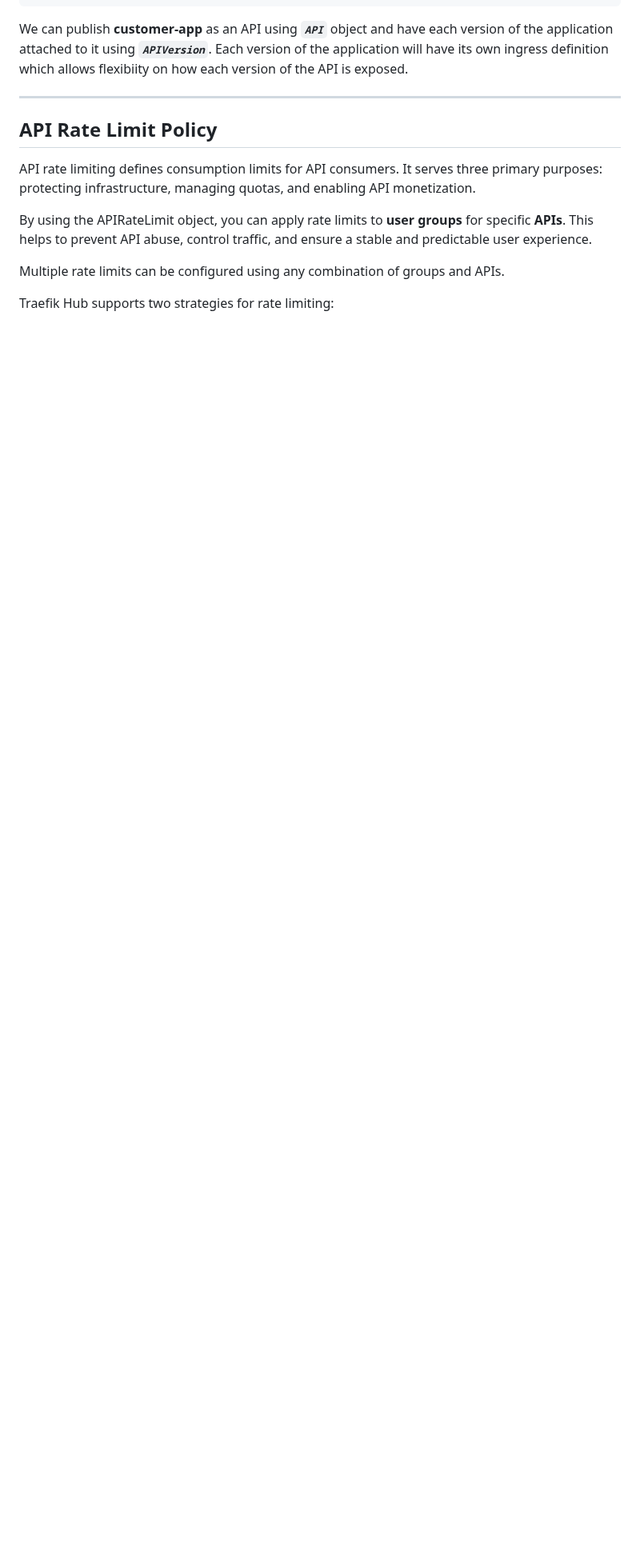
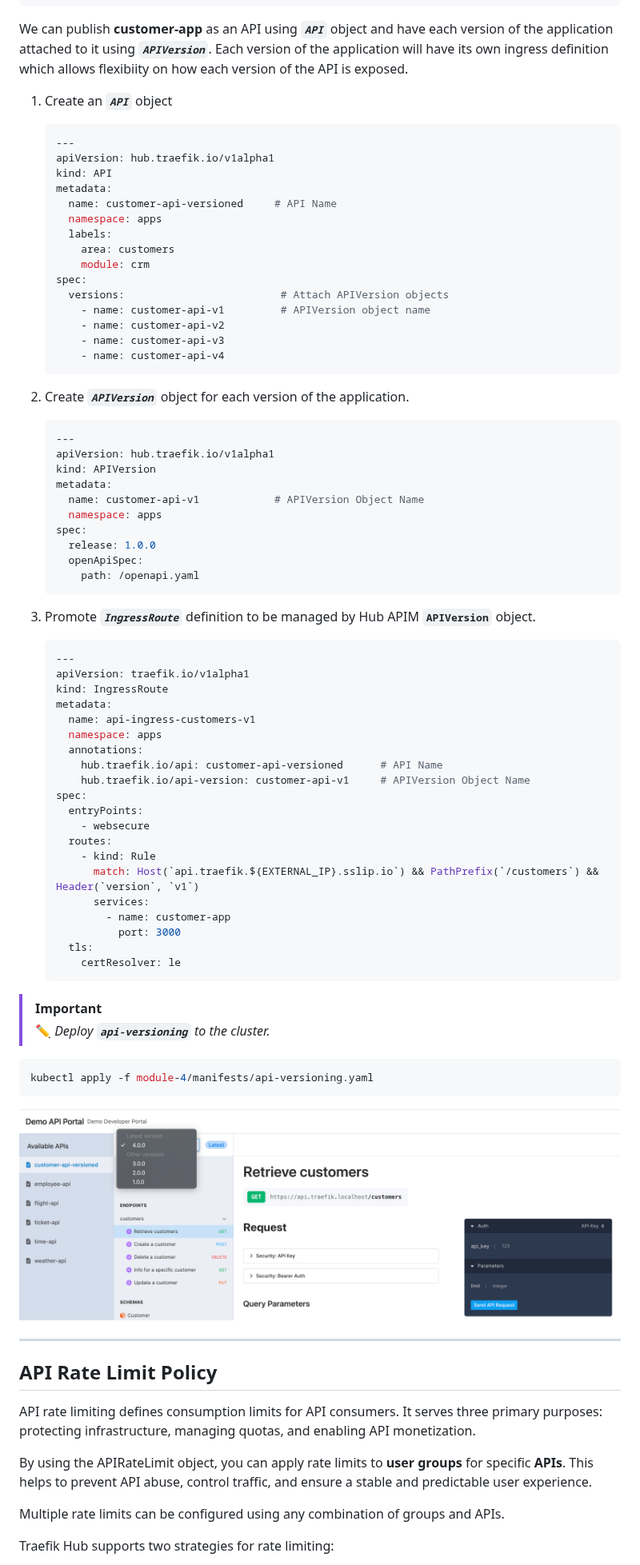
Before and after one commit to traefik-workshops/traefik-microsoft-workshop, a Markdown page: module-4/readme.md, the part around the change. Shown at 80% size. Drawn GitHub-style; pictures changed too: media/api-version.png (added); blank space fills up the shorter version.

Commit message:
update api-version

````diff
--- a/module-4/readme.md
+++ b/module-4/readme.md
@@ -24,9 +24,74 @@ customer-app-v4-5bb9f59bc6-6b6j5   1/1     Running   0          27h
 ```
 We can publish <b>customer-app</b> as an API using <b>*<code>API</code>*</b> object and have each version of the application attached to it using <b><code>*APIVersion*</code></b>. Each version of the application will have its own ingress definition which allows flexibiity on how each version of the API is exposed.
 
+1. Create an <b>*<code>API</code>*</b> object
 
+   ```bash
+   ---
+   apiVersion: hub.traefik.io/v1alpha1
+   kind: API
+   metadata:
+     name: customer-api-versioned     # API Name
+     namespace: apps
+     labels:
+       area: customers
+       module: crm
+   spec:
+     versions:                         # Attach APIVersion objects
+       - name: customer-api-v1         # APIVersion object name
+       - name: customer-api-v2
+       - name: customer-api-v3
+       - name: customer-api-v4
+   ```
 
+2. Create <b><code>*APIVersion*</code></b> object for each version of the application.
 
+   ```bash
+   ---
+   apiVersion: hub.traefik.io/v1alpha1
+   kind: APIVersion
+   metadata:
+     name: customer-api-v1            # APIVersion Object Name
+     namespace: apps
+   spec:
+     release: 1.0.0
+     openApiSpec:
+       path: /openapi.yaml
+   ```
+
+3. Promote <b><code>*IngressRoute*</code></b> definition to be managed by Hub APIM <b><code>APIVersion</code></b> object.
+
+   ```bash
+   ---
+   apiVersion: traefik.io/v1alpha1
+   kind: IngressRoute
+   metadata:
+     name: api-ingress-customers-v1
+     namespace: apps
+     annotations:
+       hub.traefik.io/api: customer-api-versioned      # API Name
+       hub.traefik.io/api-version: customer-api-v1     # APIVersion Object Name
+   spec:
+     entryPoints:
+       - websecure
+     routes:
+       - kind: Rule
+         match: Host(`api.traefik.${EXTERNAL_IP}.sslip.io`) && PathPrefix(`/customers`) && Header(`version`, `v1`)
+         services:
+           - name: customer-app
+             port: 3000
+     tls:
+       certResolver: le
+   ```
+
+> [!IMPORTANT]
+> :pencil2: *Deploy <code><b>api-versioning</b></code> to the cluster.*
+
+```bash
+kubectl apply -f module-4/manifests/api-versioning.yaml
+```
+
+![APIVersion](../media/api-version.png)
 ___
 ## API Rate Limit Policy
 
````
Also changed, not shown: 1 other file.
